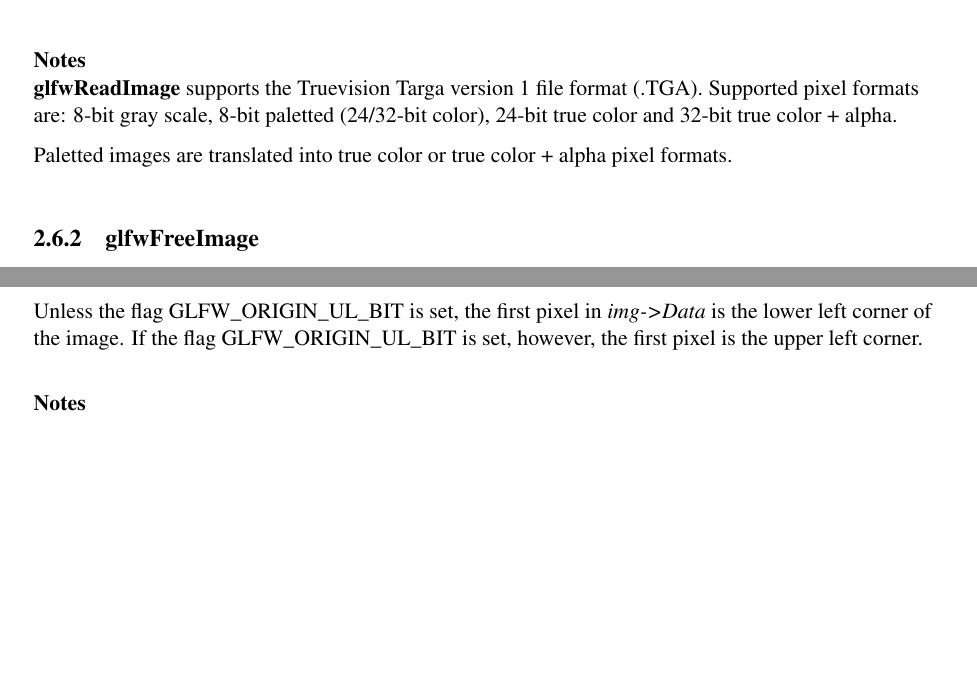
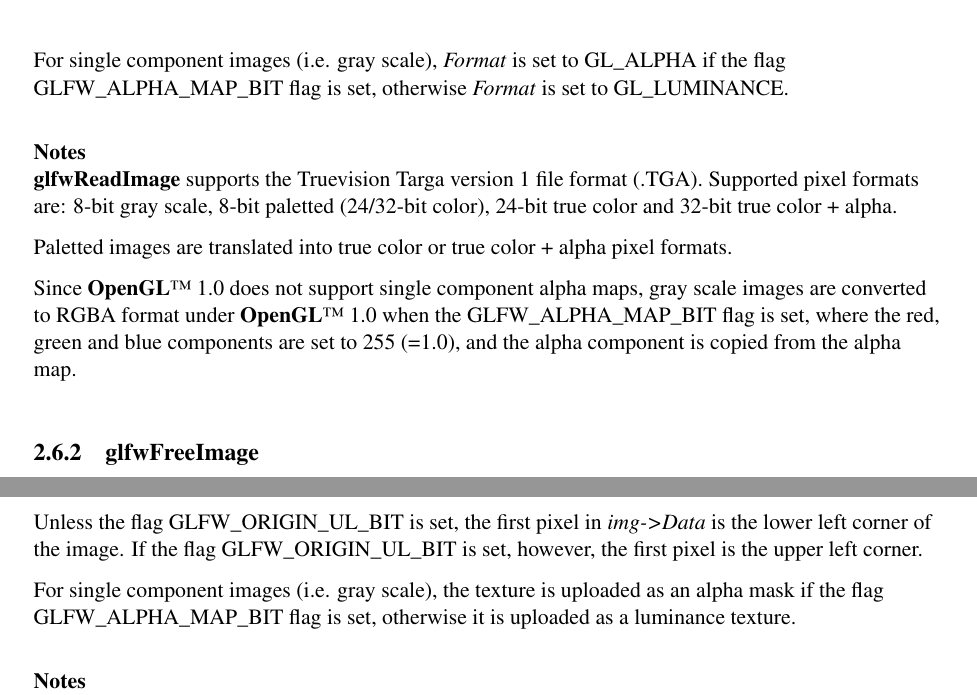
Before and after one commit to glfw/glfw-legacy, a LaTeX document (docs/glfwrm.tex): two parts of pages 37 and 38 of 53 before the commit and two parts of pages 37 and 39 of 54 after it, joined at a grey line, cut at the place of the change, the shorter picture padded with empty space. Compiled offline with pdfLaTeX; the source files are stored in an older character set and shown here as Unicode.

Commit message:
Changed API to 2.5, added info about GLFW_ALPHA_MAP_BIT

```diff
--- a/docs/glfwrm.tex
+++ b/docs/glfwrm.tex
@@ -9,7 +9,7 @@
 
 % Document title and API version
 \newcommand{\glfwdoctype}[1][0]{Reference Manual}
-\newcommand{\glfwapiver}[1][0]{2.4}
+\newcommand{\glfwapiver}[1][0]{2.5}
 
 % Common document settings and macros
 \input{glfwdoc.sty}
@@ -1695,6 +1697,10 @@ Unless the flag GLFW\_ORIGIN\_UL\_BIT is set, the first pixel in
 \textit{img->Data} is the lower left corner of the image. If the flag
 GLFW\_ORIGIN\_UL\_BIT is set, however, the first pixel is the upper left
 corner.
+
+For single component images (i.e. gray scale), \textit{Format} is set
+to GL\_ALPHA if the flag GLFW\_ALPHA\_MAP\_BIT flag is set, otherwise
+\textit{Format} is set to GL\_LUMINANCE.
 \end{refdescription}
 
 \begin{refnotes}
@@ -1704,6 +1710,12 @@ corner.
 
 Paletted images are translated into true color or true color + alpha pixel
 formats.
+
+Since \OpenGL~1.0 does not support single component alpha maps, gray scale
+images are converted to RGBA format under \OpenGL~1.0 when the
+GLFW\_ALPHA\_MAP\_BIT flag is set, where the red, green and blue components
+are set to 255 (=1.0), and the alpha component is copied from the alpha
+map.
 \end{refnotes}
 
 
@@ -1783,6 +1796,10 @@ Unless the flag GLFW\_ORIGIN\_UL\_BIT is set, the first pixel in
 \textit{img->Data} is the lower left corner of the image. If the flag
 GLFW\_ORIGIN\_UL\_BIT is set, however, the first pixel is the upper left
 corner.
+
+For single component images (i.e. gray scale), the texture is uploaded as
+an alpha mask if the flag GLFW\_ALPHA\_MAP\_BIT flag is set, otherwise
+it is uploaded as a luminance texture.
 \end{refdescription}
 
 \begin{refnotes}
```
Also changed, not shown: docs/glfwrm.tex (13 more changed lines).
